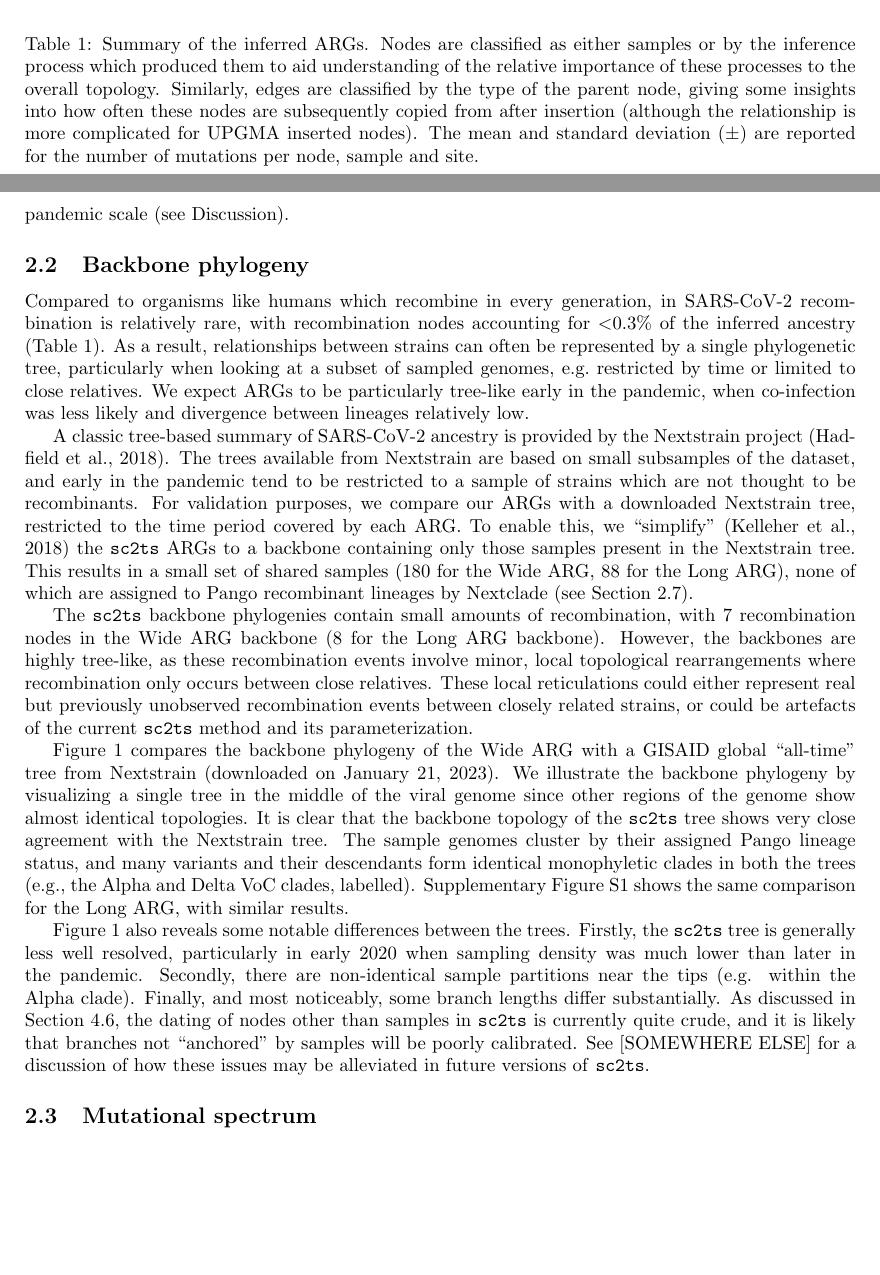
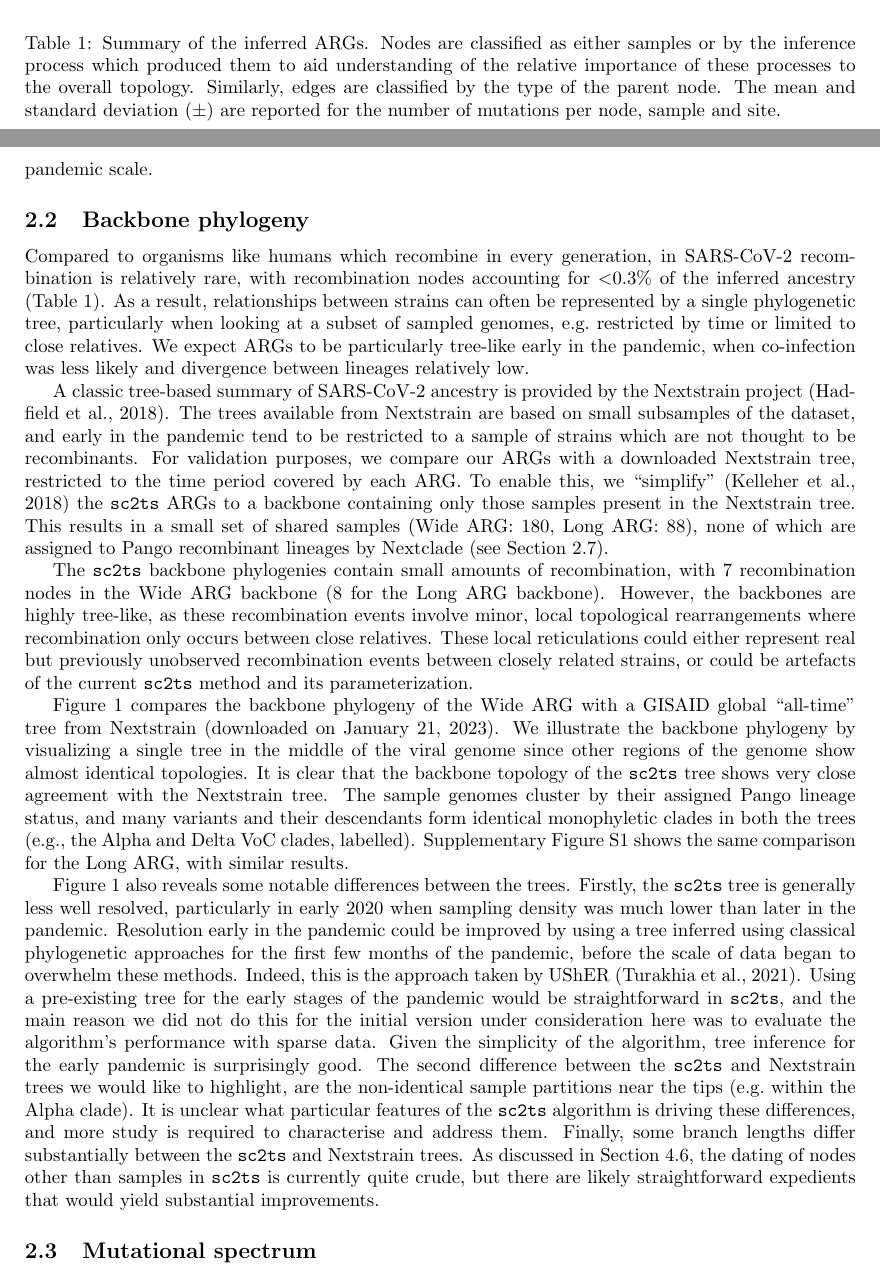
Before and after one commit to jeromekelleher/sc2ts-paper, a LaTeX paper (paper.tex): two parts of pages 4 and 5 of 39 before the commit and two parts of pages 4 and 5 of 40 after it, joined at a grey line, cut so that both start at the same text, the shorter picture padded with empty space. Compiled offline with pdfLaTeX.

Commit message:
Pass through the backbone phylo section

```diff
--- a/paper.tex
+++ b/paper.tex
@@ -294,10 +294,8 @@ and include an additional year worth of samples (to June 30, 2022).
 \caption{\label{tab:args}Summary of the inferred ARGs. Nodes are classified
 as either samples or by the inference process which produced them to aid
 understanding of the relative importance of these processes to the overall
-topology. Similarly, edges are classified by the type of the parent node,
-giving some insights into how often these nodes are subsequently
-copied from after insertion (although the relationship is more complicated
-for UPGMA inserted nodes). The mean and standard deviation ($\pm$)
+topology. Similarly, edges are classified by the type of the parent node.
+The mean and standard deviation ($\pm$)
 are reported for the number of mutations per node, sample and site.
 }
 \end{table}
@@ -363,8 +361,8 @@ path for each sequence, and the process
 is therefore highly amenable to distributing across multiple machines.
 We therefore anticipate that further development of the
 inference methods and scaling out across multiple servers will
-enable inferences at the full pandemic scale
-(see Discussion).
+enable inferences at the full pandemic scale.
+
 
 \subsection{Backbone phylogeny}
 \label{sec:backbone_phylogeny}
@@ -406,7 +404,7 @@ a downloaded Nextstrain tree, restricted to the time period
 covered by each ARG. To enable this, we ``simplify''~\citep{Kelleher2018-xc}
 the \texttt{sc2ts} ARGs to a backbone containing only those samples
 present in the Nextstrain tree. This results in a small set of shared
-samples (180 for the Wide ARG, 88 for the Long ARG), none of which are
+samples (Wide ARG: 180, Long ARG: 88), none of which are
 assigned to Pango recombinant lineages by Nextclade (see Section
 \ref{sec:pango_x_lineages}).
 
@@ -441,15 +439,29 @@ Supplementary Figure~\ref{fig:cophylogeny_long} shows the same comparison for th
 Figure~\ref{fig:cophylogeny} also reveals some notable differences between the
 trees. Firstly, the \texttt{sc2ts} tree is generally less well resolved,
 particularly in early 2020 when sampling density was much lower than
-later in the pandemic.
-Secondly, there are non-identical sample partitions
-near the tips (e.g. within the Alpha clade).
-Finally, and most noticeably, some branch lengths differ substantially.
+later in the pandemic. Resolution early in the pandemic could be improved
+by using a tree inferred using classical phylogenetic
+approaches for the first few months of the pandemic, before the scale of
+data began to overwhelm these methods. Indeed, this is the approach
+taken by UShER~\citep{Turakhia2021-ur}. Using a pre-existing tree for
+the early stages of the pandemic would be straightforward in \texttt{sc2ts},
+and the main reason we did not do this for the initial
+version under consideration here was to evaluate the algorithm's
+performance with sparse data. Given
+the simplicity of the algorithm, tree inference for the early pandemic
+is surprisingly good.
+The second difference between the \texttt{sc2ts} and Nextstrain trees
+we would like to highlight, are the non-identical sample partitions
+near the tips (e.g.\ within the Alpha clade). It is unclear what
+particular features of the \texttt{sc2ts} algorithm is driving these
+differences, and more study is required to characterise and address them.
+Finally, some branch lengths differ substantially between the \texttt{sc2ts}
+and Nextstrain trees.
 As discussed in Section~\ref{sec:node_dating}, the dating of nodes
-other than samples in \texttt{sc2ts} is currently quite crude, and
-it is likely that branches not ``anchored'' by samples will be
-poorly calibrated. See [SOMEWHERE ELSE] for a discussion of how
-these issues may be alleviated in future versions of \texttt{sc2ts}.
+other than samples in \texttt{sc2ts} is currently quite crude,
+but there are likely straightforward expedients that would yield
+substantial improvements.
+
 
 \subsection{Mutational spectrum}
 \label{sec:mutation_spectrum}
```
